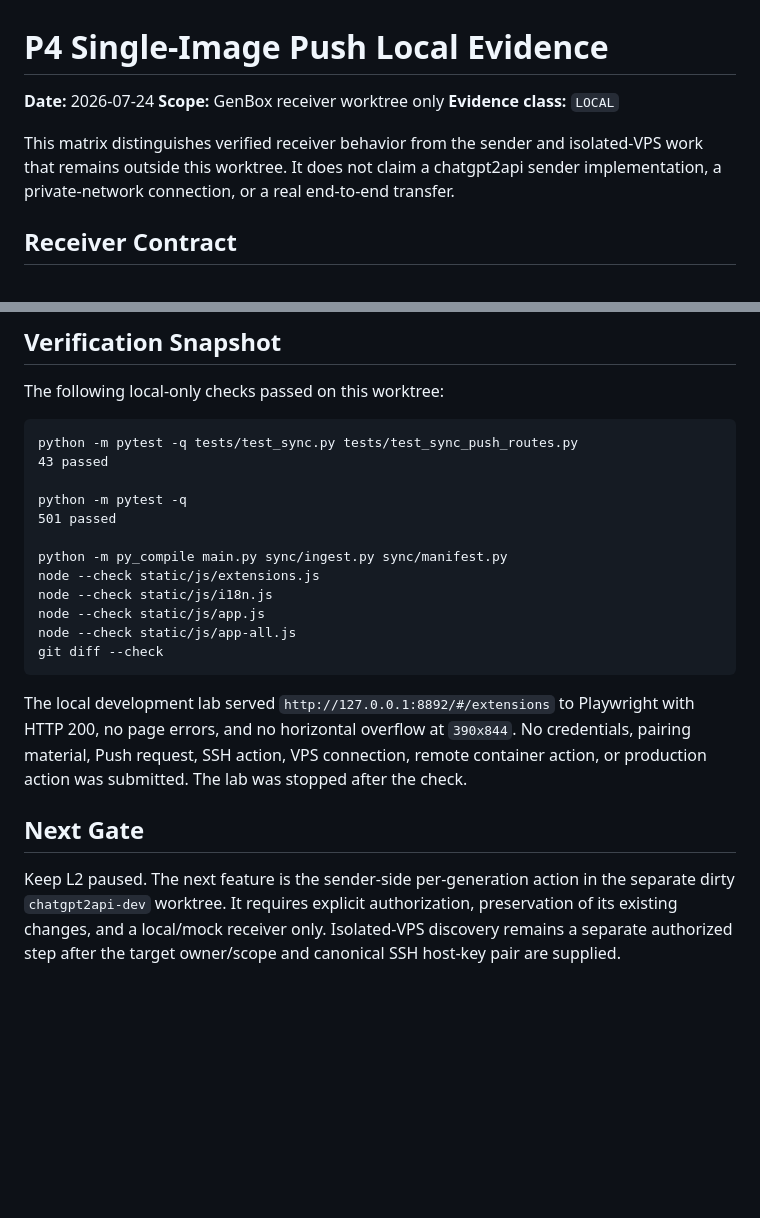
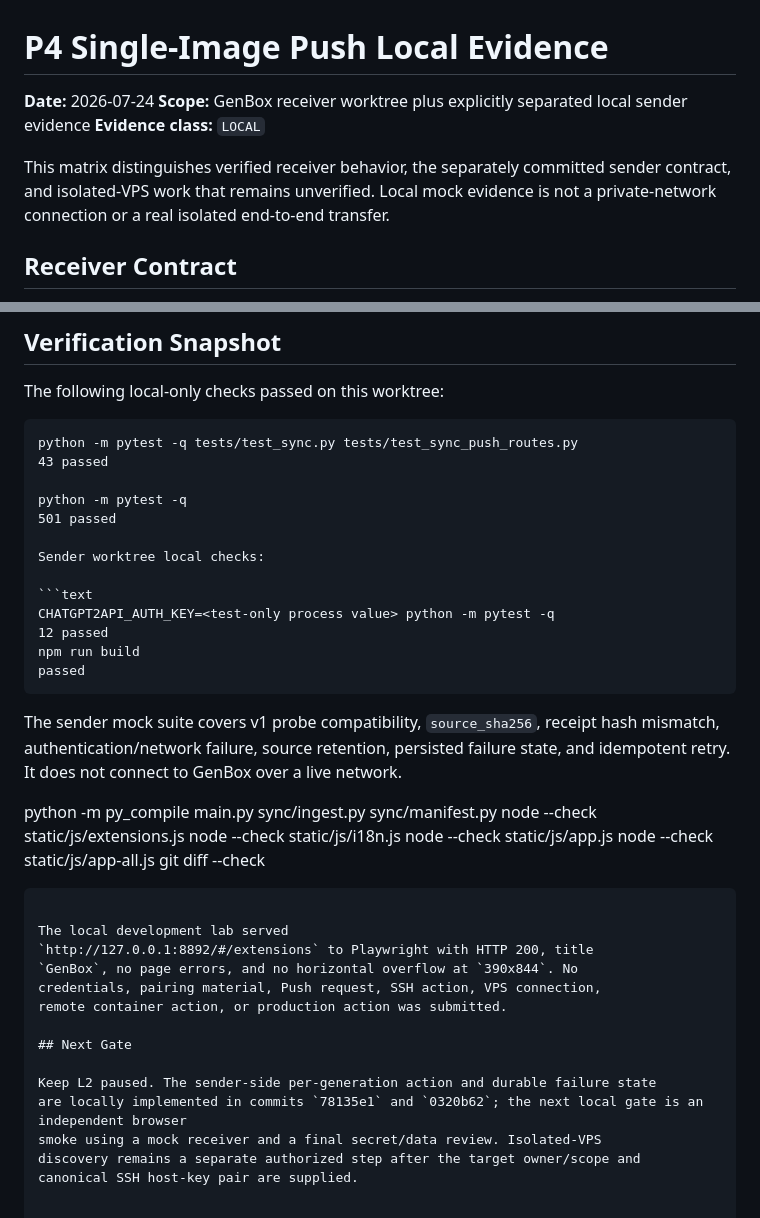
Before and after one commit to liwei9745/GenBox, a Markdown page: docs/P4-SINGLE-IMAGE-PUSH-LOCAL-EVIDENCE.md, 2 parts joined by grey strips. Drawn GitHub-style; blank space fills up the shorter version.

Commit message:
docs: lock local P4 sender evidence

````diff
--- a/docs/P4-SINGLE-IMAGE-PUSH-LOCAL-EVIDENCE.md
+++ b/docs/P4-SINGLE-IMAGE-PUSH-LOCAL-EVIDENCE.md
@@ -1,13 +1,13 @@
 # P4 Single-Image Push Local Evidence
 
 **Date:** 2026-07-24
-**Scope:** GenBox receiver worktree only
+**Scope:** GenBox receiver worktree plus explicitly separated local sender evidence
 **Evidence class:** `LOCAL`
 
-This matrix distinguishes verified receiver behavior from the sender and
-isolated-VPS work that remains outside this worktree. It does not claim a
-chatgpt2api sender implementation, a private-network connection, or a real
-end-to-end transfer.
+This matrix distinguishes verified receiver behavior, the separately committed
+sender contract, and isolated-VPS work that remains unverified. Local mock
+evidence is not a private-network connection or a real isolated end-to-end
+transfer.
 
 ## Receiver Contract
 
@@ -52,6 +52,20 @@ python -m pytest -q tests/test_sync.py tests/test_sync_push_routes.py
 python -m pytest -q
 501 passed
 
+Sender worktree local checks:
+
+```text
+CHATGPT2API_AUTH_KEY=<test-only process value> python -m pytest -q
+12 passed
+npm run build
+passed
+```
+
+The sender mock suite covers v1 probe compatibility, `source_sha256`, receipt
+hash mismatch, authentication/network failure, source retention, persisted
+failure state, and idempotent retry. It does not connect to GenBox over a live
+network.
+
 python -m py_compile main.py sync/ingest.py sync/manifest.py
 node --check static/js/extensions.js
 node --check static/js/i18n.js
@@ -61,15 +75,15 @@ git diff --check
 ```
 
 The local development lab served
-`http://127.0.0.1:8892/#/extensions` to Playwright with HTTP 200, no page
-errors, and no horizontal overflow at `390x844`. No credentials, pairing
-material, Push request, SSH action, VPS connection, remote container action, or
-production action was submitted. The lab was stopped after the check.
+`http://127.0.0.1:8892/#/extensions` to Playwright with HTTP 200, title
+`GenBox`, no page errors, and no horizontal overflow at `390x844`. No
+credentials, pairing material, Push request, SSH action, VPS connection,
+remote container action, or production action was submitted.
 
 ## Next Gate
 
-Keep L2 paused. The next feature is the sender-side per-generation action in
-the separate dirty `chatgpt2api-dev` worktree. It requires explicit
-authorization, preservation of its existing changes, and a local/mock receiver
-only. Isolated-VPS discovery remains a separate authorized step after the
-target owner/scope and canonical SSH host-key pair are supplied.
+Keep L2 paused. The sender-side per-generation action and durable failure state
+are locally implemented in commits `78135e1` and `0320b62`; the next local gate is an independent browser
+smoke using a mock receiver and a final secret/data review. Isolated-VPS
+discovery remains a separate authorized step after the target owner/scope and
+canonical SSH host-key pair are supplied.
````
Also changed, not shown: other parts of docs/P4-SINGLE-IMAGE-PUSH-LOCAL-EVIDENCE.md (+2 -2 lines), docs/STATUS.md (+4 -4 lines).
